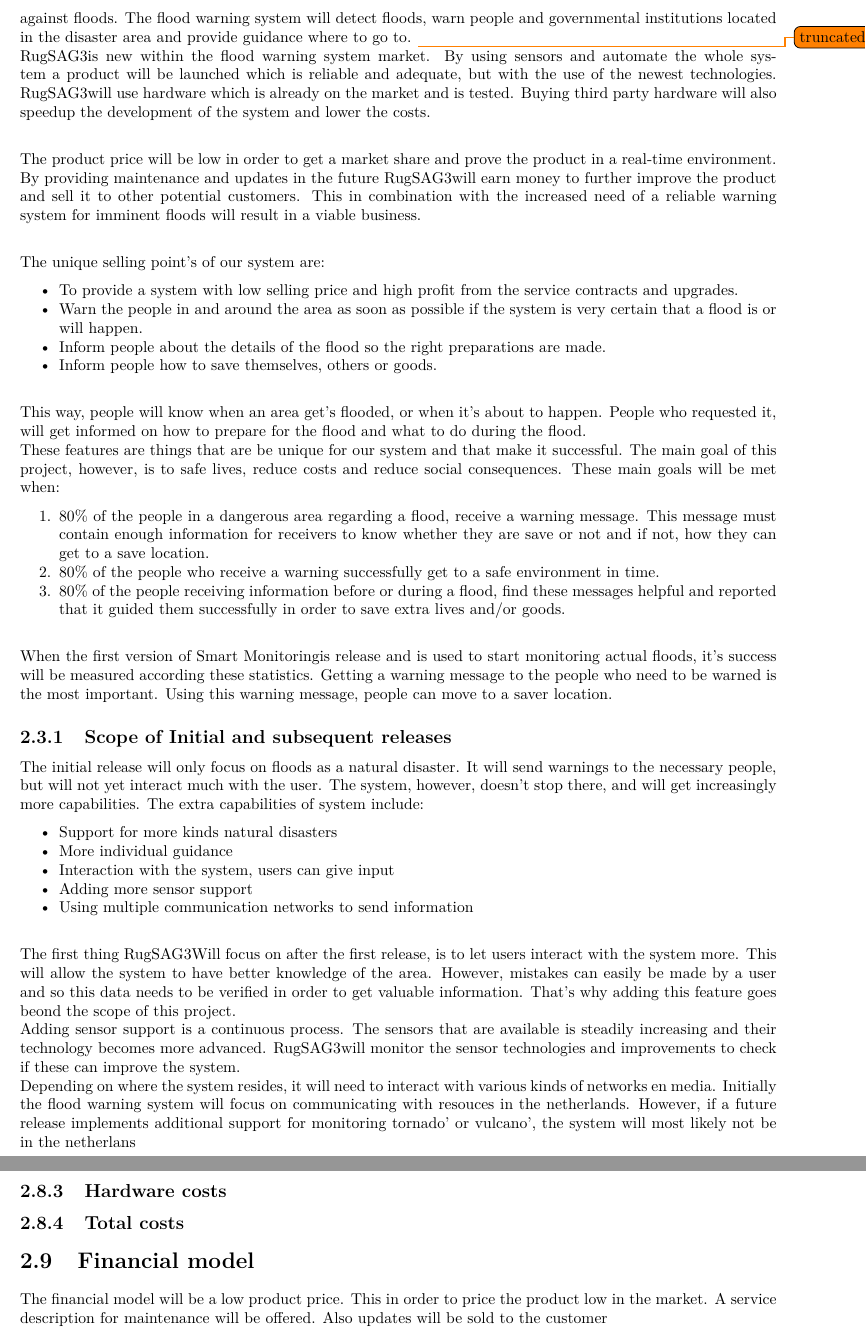
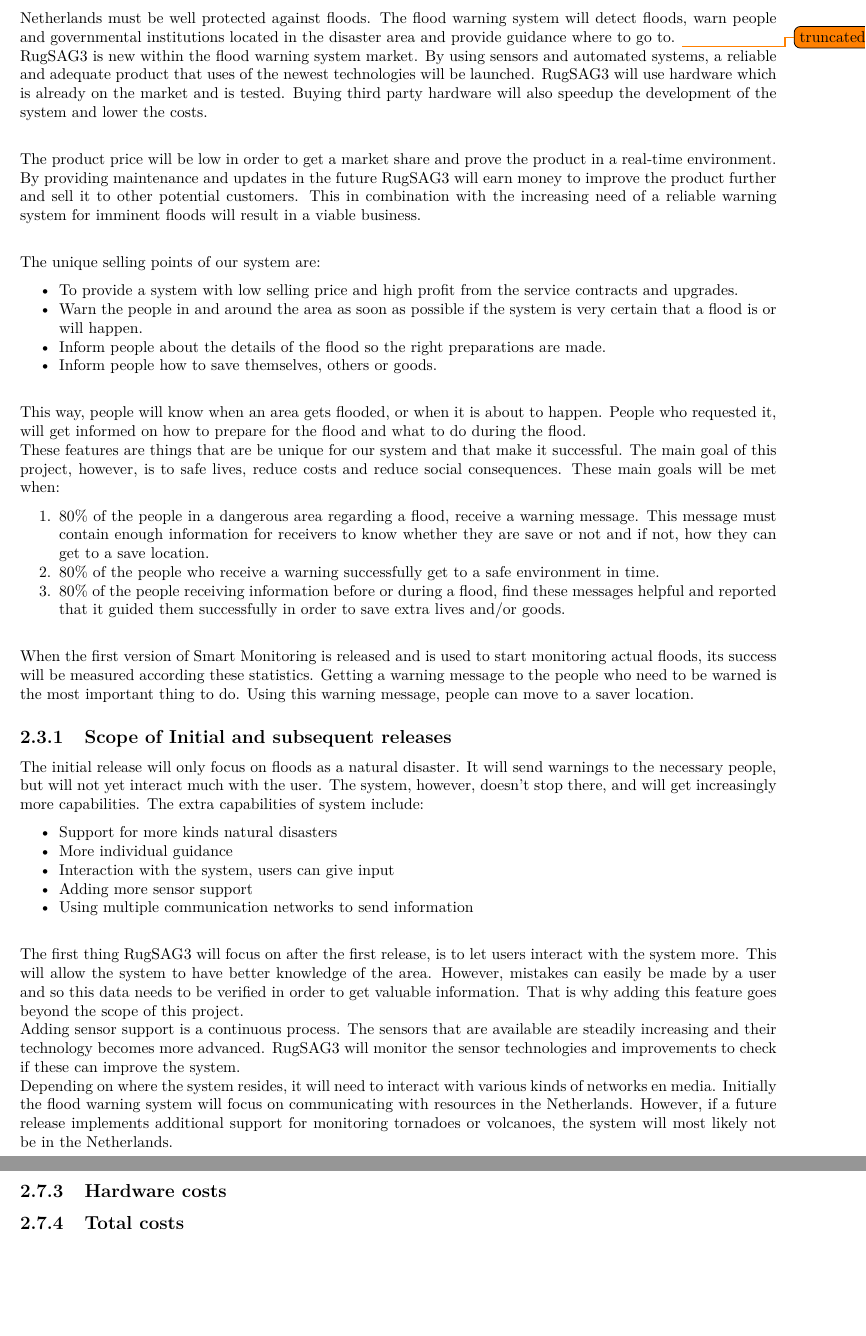
Before and after one commit to jeroenbrandsma/SA3, a LaTeX document (report.tex, which reads 2-business/business.tex, packages.tex): two parts of pages 10 and 12 of 27 before the commit and two parts of pages 9 and 11 of 25 after it, joined at a grey line, cut so that both start at the same text, the shorter picture padded with empty space. Compiled offline with pdfLaTeX.

Commit message:
reviewing chapter 2.3-2.8

```diff
--- a/2-business/business.tex
+++ b/2-business/business.tex
@@ -96,14 +96,14 @@
 Our unique selling point is to provide a system with low selling price and high profit from the service contracts and upgrades.
 
 \section{Business rationale}
-\CompanyName will develop a new flood warning system in order to minimize the damage caused by a flood. In The Netherlands protection against floods is an important issue, because of the position under sea level. Global warming will increase the urgency of this issue. The people within the Netherlands must be well protected against floods. The flood warning system will detect floods, warn people and governmental institutions located in the disaster area and provide guidance where to go to. \todo{truncated}
+\CompanyName{} will develop a new flood warning system in order to minimize the damage caused by a flood. In the Netherlands protection against floods is an important issue, because the position of the Netherlands itself is actually below sea level. Global warming will increase the urgency of this issue. The people within the Netherlands must be well protected against floods. The flood warning system will detect floods, warn people and governmental institutions located in the disaster area and provide guidance where to go to. \todo{truncated}
 \\
-\CompanyName is new within the flood warning system market. By using sensors and automate the whole system a product will be launched which is reliable and adequate, but with the use of the newest technologies. \CompanyName will use hardware which is already on the market and is tested. Buying third party hardware will also speedup the development of the system and lower the costs.\\
+\CompanyName{} is new within the flood warning system market. By using sensors and automated systems, a reliable and adequate product that uses of the newest technologies will be launched. \CompanyName{} will use hardware which is already on the market and is tested. Buying third party hardware will also speedup the development of the system and lower the costs.\\
 
-The product price will be low in order to get a market share and prove the product in a real-time environment. By providing maintenance and updates in the future \CompanyName will earn money to further improve the product and sell it to other potential customers. This in combination with the increased need of a reliable warning system for imminent floods will result in a viable business.\\
+The product price will be low in order to get a market share and prove the product in a real-time environment. By providing maintenance and updates in the future \CompanyName{} will earn money to improve the product further and sell it to other potential customers. This in combination with the increasing need of a reliable warning system for imminent floods will result in a viable business.\\
 
 
-The unique selling point{'}s of our system are:
+The unique selling points of our system are:
 \begin{itemize}
 	\item To provide a system with low selling price and high profit from the service contracts and upgrades.
 	\item Warn the people in and around the area as soon as possible if the system is very certain that a flood is or will happen.
@@ -111,7 +111,7 @@
 	\item Inform people how to save themselves, others or goods.
 \end{itemize}
 
-This way, people will know when an area get{'}s flooded, or when it's about to happen. People who requested it, will get informed on how to prepare for the flood and what to do during the flood.\\
+This way, people will know when an area gets flooded, or when it is about to happen. People who requested it, will get informed on how to prepare for the flood and what to do during the flood.\\
 These features are things that are be unique for our system and that make it successful. The main goal of this project, however, is to safe lives, reduce costs and reduce social consequences. These main goals will be met when:
 \begin{enumerate}
 	\item 80\% of the people in a dangerous area regarding a flood, receive a warning message. This message must contain enough information for receivers to know whether they are save or not and if not, how they can get to a save location.
@@ -119,7 +119,7 @@
 	\item 80\% of the people receiving information before or during a flood, find these messages helpful and reported that it guided them successfully in order to save extra lives and/or goods.
 \end{enumerate}
 
-When the first version of \ProjectName is release and is used to start monitoring actual floods, it's success will be measured according these statistics. Getting a warning message to the people who need to be warned is the most important. Using this warning message, people can move to a saver location.
+When the first version of \ProjectName{} is released and is used to start monitoring actual floods, its success will be measured according these statistics. Getting a warning message to the people who need to be warned is the most important thing to do. Using this warning message, people can move to a saver location.
 
 \subsection{Scope of Initial and subsequent releases}
 %\todo{If you want to make this distinction you should mention the functionality of the first version too. Use some charts to show the progress during time from business and technical perspective.}
@@ -133,8 +133,8 @@
 		\item Using multiple communication networks to send information
 	\end{itemize}
 
-The first thing \CompanyName Will focus on after the first release, is to let users interact with the system more. This will allow the system to have better knowledge of the area. However, mistakes can easily be made by a user and so this data needs to be verified in order to get valuable information. That's why adding this feature goes beond the scope of this project.\\
-Adding sensor support is a continuous process. The sensors that are available is steadily increasing and their technology becomes more advanced. \CompanyName will monitor the sensor technologies and improvements to check if these can improve the system. \\
-Depending on where the system resides, it will need to interact with various kinds of networks en media. Initially the flood warning system will focus on communicating with resouces in the netherlands. However, if a future release implements additional support for monitoring tornado' or vulcano', the system will most likely not be in the netherlans
+The first thing \CompanyName{} will focus on after the first release, is to let users interact with the system more. This will allow the system to have better knowledge of the area. However, mistakes can easily be made by a user and so this data needs to be verified in order to get valuable information. That is why adding this feature goes beyond the scope of this project.\\
+Adding sensor support is a continuous process. The sensors that are available are steadily increasing and their technology becomes more advanced. \CompanyName{} will monitor the sensor technologies and improvements to check if these can improve the system. \\
+Depending on where the system resides, it will need to interact with various kinds of networks en media. Initially the flood warning system will focus on communicating with resources in the Netherlands. However, if a future release implements additional support for monitoring tornadoes or volcanoes, the system will most likely not be in the Netherlands.
 
 \begin{figure}[h!]
@@ -194,8 +195,9 @@
 
 \subsection{Total costs}
 
-\section{Financial model}
-The financial model will be a low product price. This in order to price the product low in the market. A service description for maintenance will be offered. Also updates will be sold to the customer
+% Guntur: Doubled financial model sections?
+% \section{Financial model}
+% The financial model will be a low product price. This in order to price the product low in the market. A service description for maintenance will be offered. Also updates will be sold to the customer
 
 \section{Competitors}
 Siemens designed a flood-warning system via SMS in Belgium.
--- a/packages.tex
+++ b/packages.tex
@@ -18,6 +18,8 @@
 %Hide todonotes:
 %\usepackage[disable]{todonotes}
 
+% For shoing euro currency
+\usepackage[gen]{eurosym}
 
 %%%%
 \usepackage{selinput}
```
Also changed, not shown: report.pdf, 2-business/business.tex (19 more changed lines).
